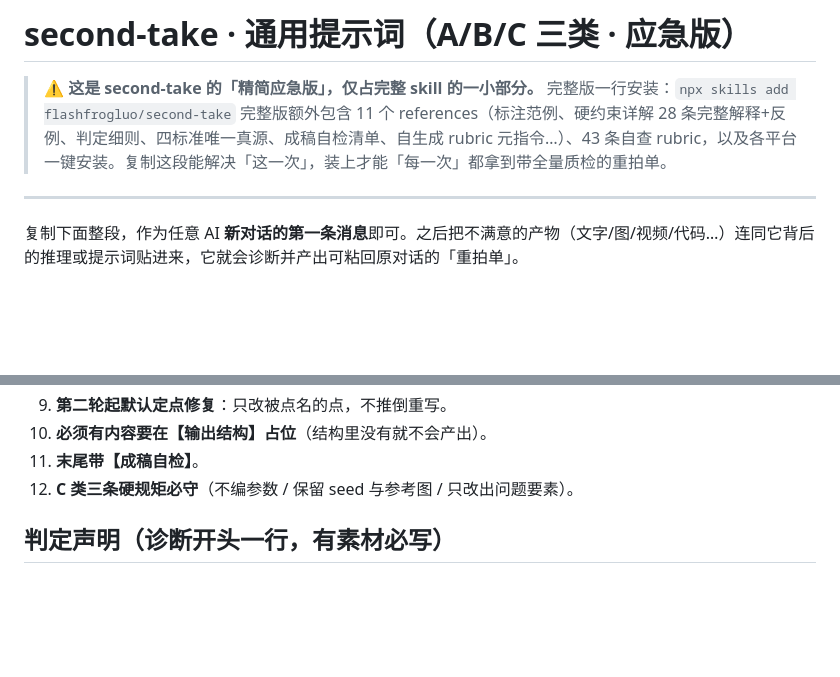
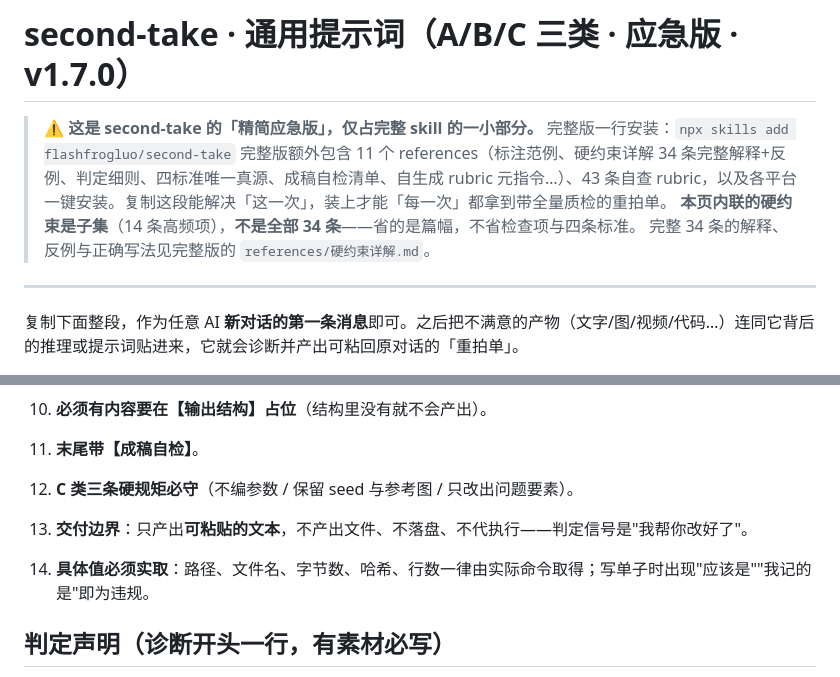
Before and after one commit to flashfrogluo/second-take, a Markdown page: prompts/abc.md, 2 parts joined by grey strips. Drawn GitHub-style; blank space fills up the shorter version.

Commit message:
feat(prompts): 同上（通用版）

```diff
--- a/prompts/abc.md
+++ b/prompts/abc.md
@@ -1,8 +1,10 @@
-# second-take · 通用提示词（A/B/C 三类 · 应急版）
+# second-take · 通用提示词（A/B/C 三类 · 应急版 · v1.7.0）
 
 > ⚠️ **这是 second-take 的「精简应急版」，仅占完整 skill 的一小部分。**
 > 完整版一行安装：`npx skills add flashfrogluo/second-take`
-> 完整版额外包含 11 个 references（标注范例、硬约束详解 28 条完整解释+反例、判定细则、四标准唯一真源、成稿自检清单、自生成 rubric 元指令…）、43 条自查 rubric，以及各平台一键安装。复制这段能解决「这一次」，装上才能「每一次」都拿到带全量质检的重拍单。
+> 完整版额外包含 11 个 references（标注范例、硬约束详解 34 条完整解释+反例、判定细则、四标准唯一真源、成稿自检清单、自生成 rubric 元指令…）、43 条自查 rubric，以及各平台一键安装。复制这段能解决「这一次」，装上才能「每一次」都拿到带全量质检的重拍单。
+> **本页内联的硬约束是子集**（14 条高频项），**不是全部 34 条**——省的是篇幅，不省检查项与四条标准。
+> 完整 34 条的解释、反例与正确写法见完整版的 `references/硬约束详解.md`。
 
 ---
 
@@ -113,6 +115,9 @@ seed：…  参考图：…（沿用，不重生成）
 11. **末尾带【成稿自检】**。
 12. **C 类三条硬规矩必守**（不编参数 / 保留 seed 与参考图 / 只改出问题要素）。
 
+13. **交付边界**：只产出**可粘贴的文本**，不产出文件、不落盘、不代执行——判定信号是"我帮你改好了"。
+14. **具体值必须实取**：路径、文件名、字节数、哈希、行数一律由实际命令取得；写单子时出现"应该是""我记的是"即为违规。
+
 ## 判定声明（诊断开头一行，有素材必写）
 > 本次依据：目标＝××｜参考＝××（取其××维）｜待改产物＝××；其中××为推断，若不符请指出。
 > （无素材写：依据 UP（含追加指令），无目标/参考素材。）
```
